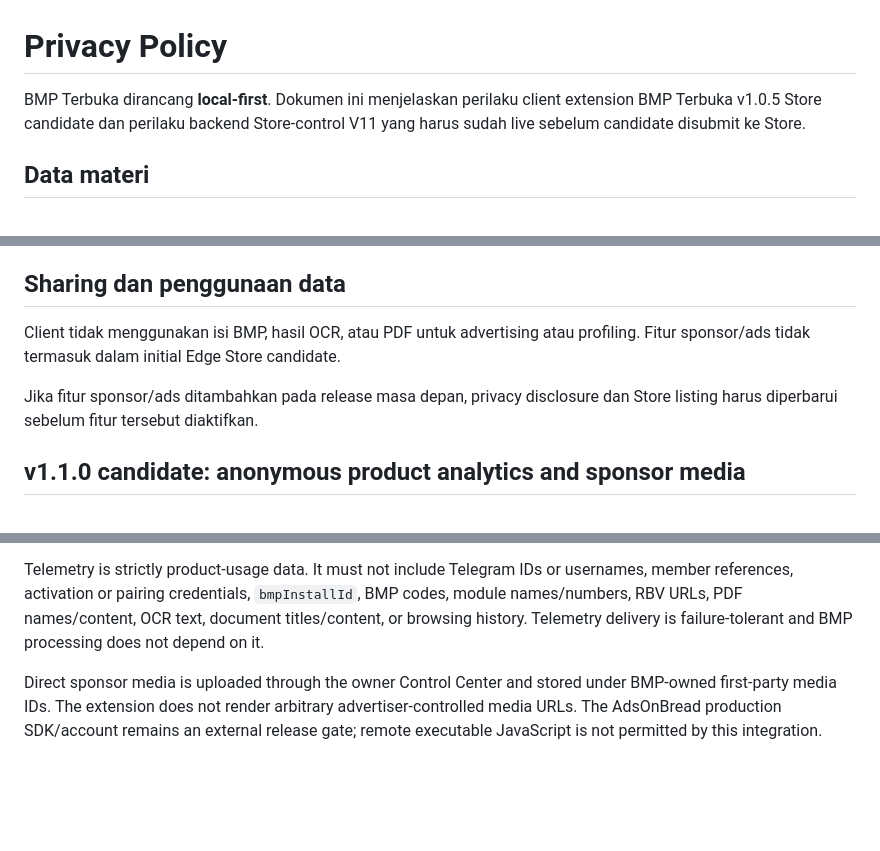
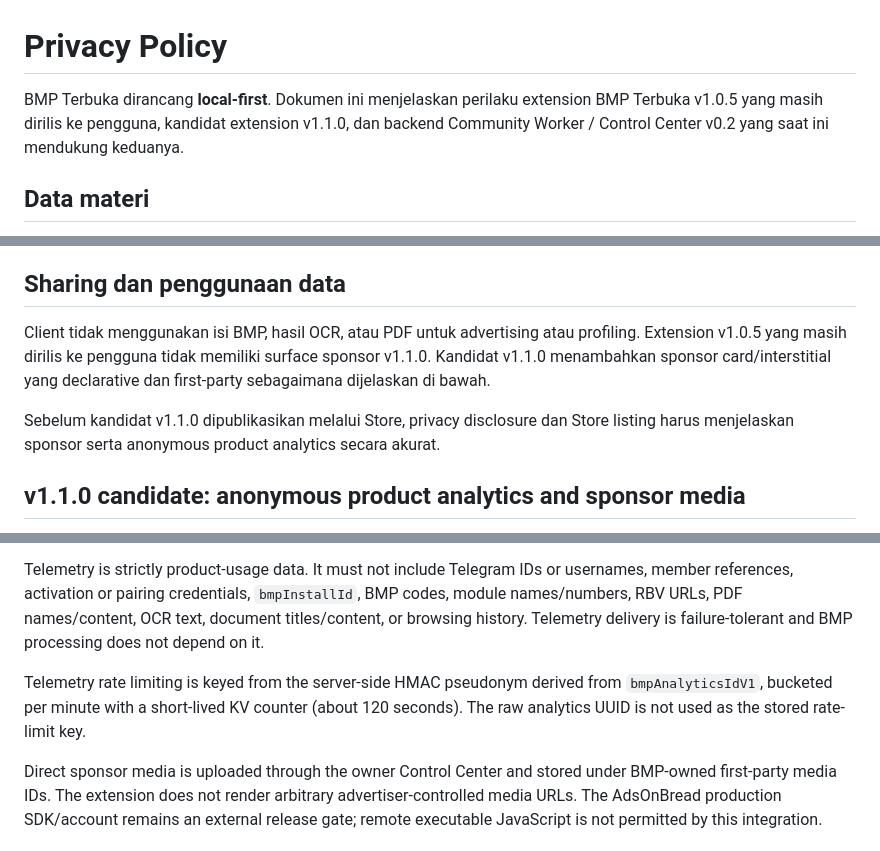
Before and after one commit to mentaliss/bukabmp, a Markdown page: PRIVACY.md, 3 parts joined by grey strips. Rendered like a GitHub page; blank space fills up the shorter version.

Commit message:
Align live privacy disclosure with Worker v0.2

```diff
--- a/PRIVACY.md
+++ b/PRIVACY.md
@@ -1,6 +1,6 @@
 # Privacy Policy
 
-BMP Terbuka dirancang **local-first**. Dokumen ini menjelaskan perilaku client extension BMP Terbuka v1.0.5 Store candidate dan perilaku backend Store-control V11 yang harus sudah live sebelum candidate disubmit ke Store.
+BMP Terbuka dirancang **local-first**. Dokumen ini menjelaskan perilaku extension BMP Terbuka v1.0.5 yang masih dirilis ke pengguna, kandidat extension v1.1.0, dan backend Community Worker / Control Center v0.2 yang saat ini mendukung keduanya.
 
 ## Data materi
 
@@ -93,9 +93,9 @@ Cloudflare, Telegram, GitHub, Microsoft Edge, browser, dan penyedia sumber dapat
 
 ## Sharing dan penggunaan data
 
-Client tidak menggunakan isi BMP, hasil OCR, atau PDF untuk advertising atau profiling. Fitur sponsor/ads tidak termasuk dalam initial Edge Store candidate.
+Client tidak menggunakan isi BMP, hasil OCR, atau PDF untuk advertising atau profiling. Extension v1.0.5 yang masih dirilis ke pengguna tidak memiliki surface sponsor v1.1.0. Kandidat v1.1.0 menambahkan sponsor card/interstitial yang declarative dan first-party sebagaimana dijelaskan di bawah.
 
-Jika fitur sponsor/ads ditambahkan pada release masa depan, privacy disclosure dan Store listing harus diperbarui sebelum fitur tersebut diaktifkan.
+Sebelum kandidat v1.1.0 dipublikasikan melalui Store, privacy disclosure dan Store listing harus menjelaskan sponsor serta anonymous product analytics secara akurat.
 
 ## v1.1.0 candidate: anonymous product analytics and sponsor media
 
@@ -103,4 +103,6 @@ The candidate adds compact anonymous product telemetry for extension opens, job
 
 Telemetry is strictly product-usage data. It must not include Telegram IDs or usernames, member references, activation or pairing credentials, `bmpInstallId`, BMP codes, module names/numbers, RBV URLs, PDF names/content, OCR text, document titles/content, or browsing history. Telemetry delivery is failure-tolerant and BMP processing does not depend on it.
 
+Telemetry rate limiting is keyed from the server-side HMAC pseudonym derived from `bmpAnalyticsIdV1`, bucketed per minute with a short-lived KV counter (about 120 seconds). The raw analytics UUID is not used as the stored rate-limit key.
+
 Direct sponsor media is uploaded through the owner Control Center and stored under BMP-owned first-party media IDs. The extension does not render arbitrary advertiser-controlled media URLs. The AdsOnBread production SDK/account remains an external release gate; remote executable JavaScript is not permitted by this integration.
```
